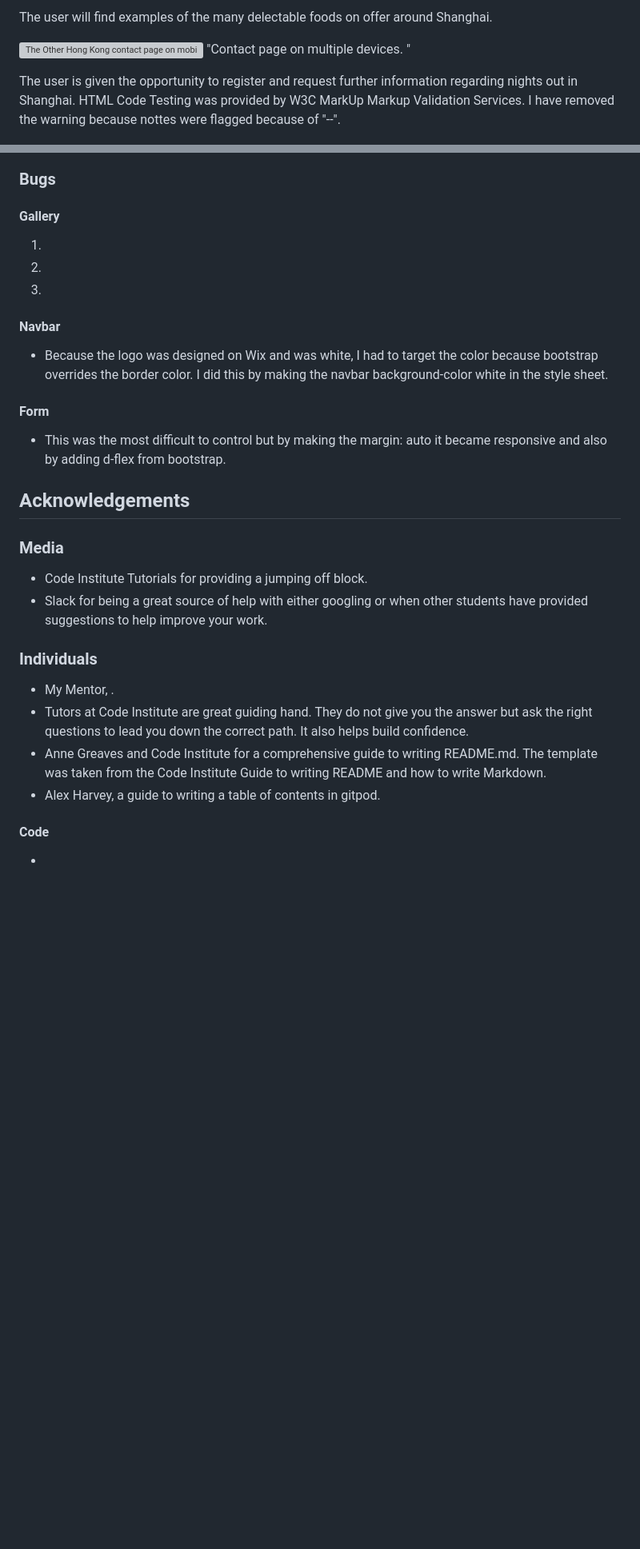
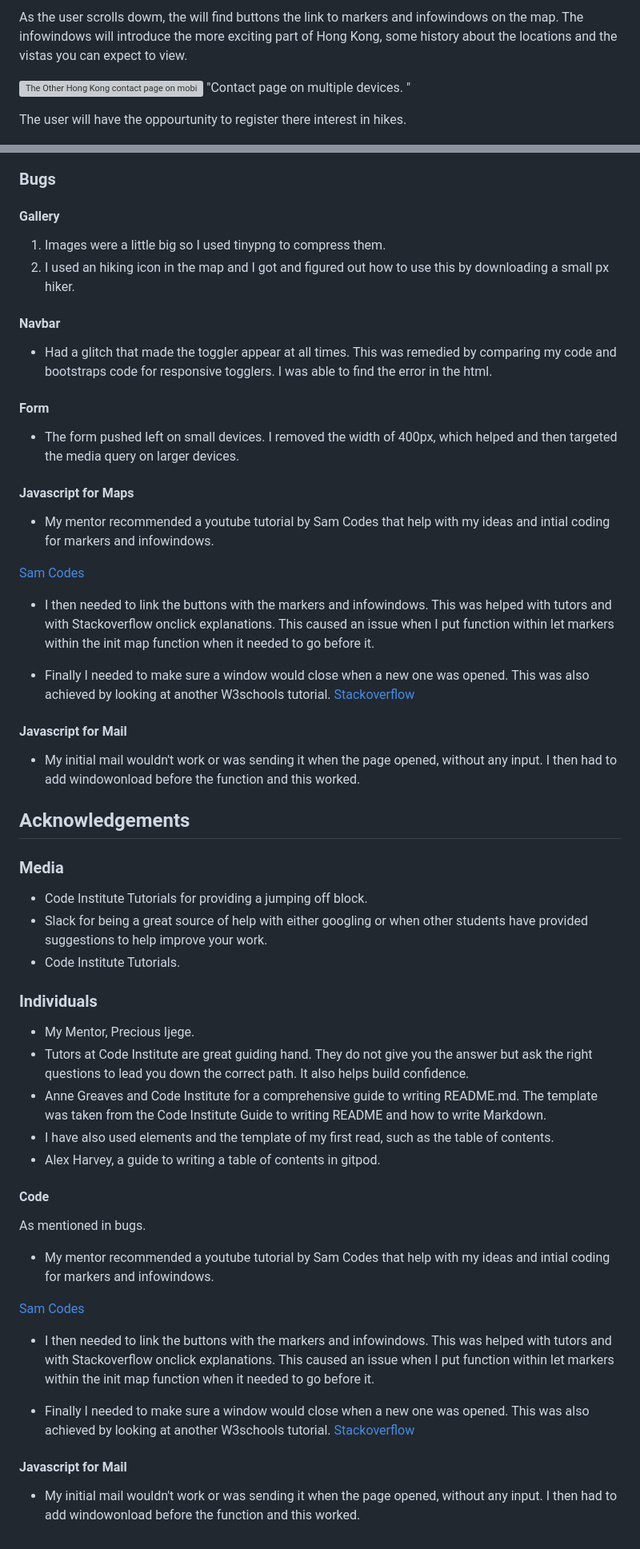
Before and after one commit to MichelleCoffey/the-other-hong-kong-2021, a Markdown page: README.md, 2 parts joined by grey strips. Shown: that part at 80% size. Rendered like a GitHub page; blank space fills up the shorter version; grey boxes are pictures that could not be loaded.

Commit message:
final pieces. Tidied Readme, added images and notes.

```diff
--- a/README.md
+++ b/README.md
@@ -257,12 +276,10 @@ If your project uses Places Library, also select Places API. Similarly, if your
 
-  The user will find examples of the many delectable foods on offer around Shanghai.
+  As the user scrolls dowm, the will find buttons the link to markers and infowindows on the map. The infowindows will introduce the more exciting part of Hong Kong, some history about the locations and the vistas you can expect to view.
 
 
   ![The Other Hong Kong contact page on mobile, ipad, ipad pro and desktop.](images/contactpage.png) "Contact page on multiple devices. "
 
-  The user is given the opportunity to register and request further information regarding nights out in Shanghai.
-HTML Code Testing was provided by W3C MarkUp Markup Validation Services. I have removed the warning because nottes were flagged because of "--".
-
+  The user will have the oppourtunity to register there interest in hikes.
 
 ![successful validation confirmation](images/homevalidator.png) "Home Page HTML success."
 
@@ -275,23 +297,48 @@ W3C CSS Validator Services was used to validate CSS.
 ### Bugs
 #### Gallery
 
-1.
-2.
-3.
+1. Images were a little big so I used tinypng to compress them.
+2. I used an hiking icon in the map and I got and figured out how to use this by downloading a small px hiker.
+
 #### Navbar
-* Because the logo was designed on Wix and was white, I had to target the color because bootstrap overrides the border color.
-  I did this by making the navbar background-color white in the style sheet.
+* Had a glitch that made the toggler appear at all times. This was remedied by comparing my code and bootstraps code for responsive togglers. I was able to find the error in the html.
  #### Form
- * This was the most difficult to control but by making the margin: auto it became responsive and also by adding d-flex from bootstrap.
+ * The form pushed left on small devices. I removed the width of 400px, which helped and then targeted the media query on larger devices.
 
+ #### Javascript for Maps
+
+ * My mentor recommended a youtube tutorial by Sam Codes that help with my ideas and intial coding for markers and infowindows.
+
+ [Sam Codes](https://www.youtube.com/watch?v=uPhWSyRqQDA)
+
+ * I then needed to link the buttons with the markers and infowindows. This was helped with tutors and with Stackoverflow onclick explanations. This caused an issue when I put function within let markers within the init map function when it needed to go before it.
+
+ * Finally I needed to make sure a window would close when a new one was opened. This was also achieved by looking at another W3schools tutorial. [Stackoverflow](https://stackoverflow.com/questions/2223574/google-maps-auto-close-open-infowindows)
+
+ #### Javascript for Mail
+ * My initial mail wouldn't work or was sending it when the page opened, without any input. I then had to add windowonload before the function and this worked.
 ## Acknowledgements
 ### Media
 * Code Institute Tutorials for providing a jumping off block.
  * Slack for being a great source of help with either googling or when other students have provided suggestions to help improve your work.
+ * Code Institute Tutorials.
  ### Individuals
- * My Mentor, .
+ * My Mentor, Precious Ijege.
  * Tutors at Code Institute are great guiding hand.   They do not give you the answer but ask the right questions to lead you down the correct path. It also helps build confidence.
  * Anne Greaves and Code Institute for a comprehensive guide to writing README.md. The template was taken from the Code Institute Guide to writing README and how to write Markdown.
+ * I have also used elements and the template of my first read, such as the table of contents.
  * Alex Harvey, a guide to writing a table of contents in gitpod.
+
+
 #### Code
-*
+ As mentioned in bugs.
+ * My mentor recommended a youtube tutorial by Sam Codes that help with my ideas and intial coding for markers and infowindows.
+
+ [Sam Codes](https://www.youtube.com/watch?v=uPhWSyRqQDA)
+
+ * I then needed to link the buttons with the markers and infowindows. This was helped with tutors and with Stackoverflow onclick explanations. This caused an issue when I put function within let markers within the init map function when it needed to go before it.
+
+ * Finally I needed to make sure a window would close when a new one was opened. This was also achieved by looking at another W3schools tutorial. [Stackoverflow](https://stackoverflow.com/questions/2223574/google-maps-auto-close-open-infowindows)
+
+ #### Javascript for Mail
+ * My initial mail wouldn't work or was sending it when the page opened, without any input. I then had to add windowonload before the function and this worked.
```
Also changed, not shown: other parts of README.md (+32 -8 lines), images/contact.png (added), images/find.png (added), images/lighthouse.png (added), 3 other files.
